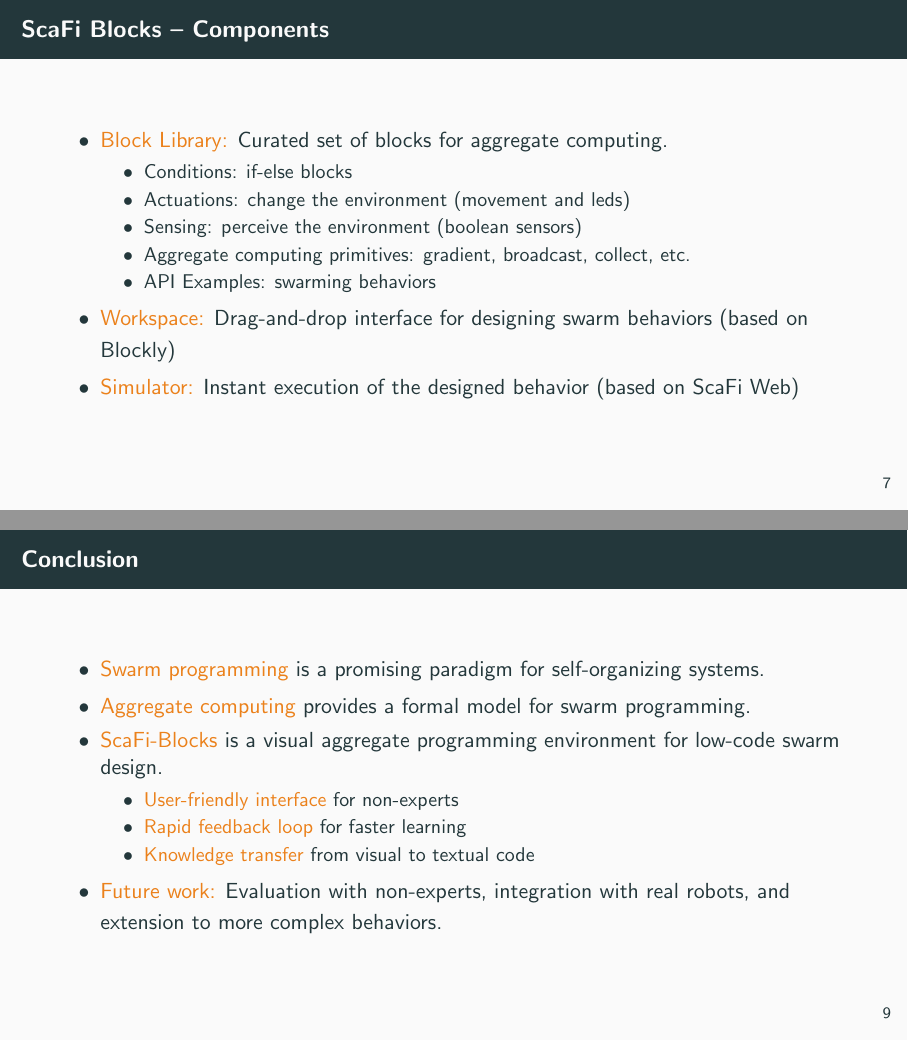
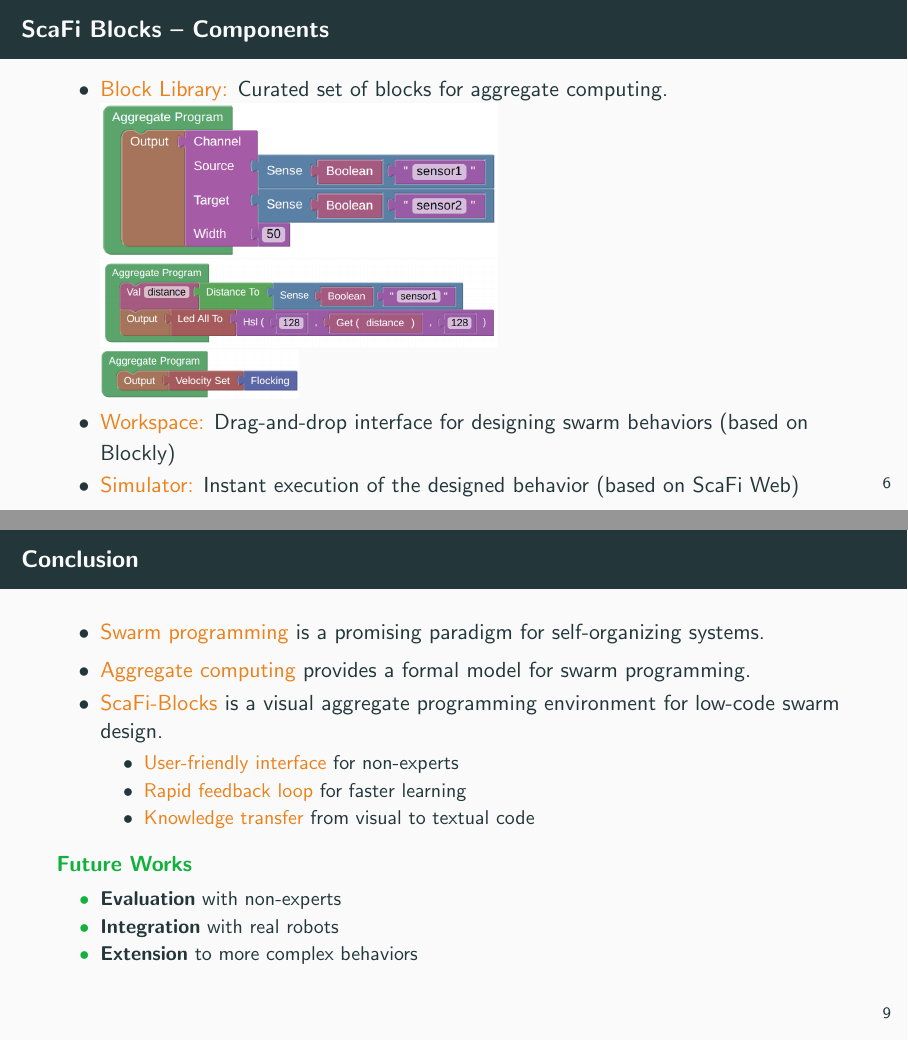
Before and after one commit to cric96/presentation-2024-coordination-scafi-web-blocks, LaTeX slides (presentation-2024-coordination-scafi-web-blocks.tex): pages 9 and 12 of 12 before the commit and pages 8 and 12 of 12 after it, joined at a grey line. Compiled offline with pdfLaTeX.

Commit message:
chore: add images

```diff
--- a/presentation-2024-coordination-scafi-web-blocks.tex
+++ b/presentation-2024-coordination-scafi-web-blocks.tex
@@ -168,22 +169,27 @@
+\begin{frame}{ScaFi Blocks -- Components}
+	\begin{itemize}
+		\item \alert{Block Library:} Curated set of blocks for aggregate computing.
+		%\begin{itemize}
+		%	\item Conditions: if-else blocks
+		%	\item Actuations: change the environment (movement and leds)
+		%	\item Sensing: perceive the environment (boolean sensors)
+		%	\item Aggregate computing primitives: gradient, broadcast, collect, etc.
+		%	\item API Examples: swarming behaviors
+		%\end{itemize}
+
+		\includegraphics[width=0.5\textwidth]{img/channel-visual.png}
+		\includegraphics[width=0.5\textwidth]{img/distance-example.png}
+
+		\includegraphics[width=0.25\textwidth]{img/movement-example.png}
+		\item \alert{Workspace:} Drag-and-drop interface for designing swarm behaviors (based on Blockly)
+		\item \alert{Simulator:} Instant execution of the designed behavior (based on ScaFi Web)
+	\end{itemize}
 \end{frame}
 \begin{frame}{ScaFi-Blocks -- Architecture}
 	\centering
 	\includegraphics[width=0.5\textwidth]{img/scafi-blocks-architecture.drawio.pdf}
 \end{frame}
-\begin{frame}{ScaFi Blocks -- Components}
-	\begin{itemize}
-		\item \alert{Block Library:} Curated set of blocks for aggregate computing.
-		\begin{itemize}
-			\item Conditions: if-else blocks
-			\item Actuations: change the environment (movement and leds)
-			\item Sensing: perceive the environment (boolean sensors)
-			\item Aggregate computing primitives: gradient, broadcast, collect, etc.
-			\item API Examples: swarming behaviors
-		\end{itemize}
-		\item \alert{Workspace:} Drag-and-drop interface for designing swarm behaviors (based on Blockly)
-		\item \alert{Simulator:} Instant execution of the designed behavior (based on ScaFi Web)
-	\end{itemize}
-\end{frame}
+
 \begin{frame}{ScaFi-Blocks -- Interface}
 	\centering
 	\includegraphics[width=\textwidth]{img/scafiblocks.png}
@@ -201,7 +207,13 @@
 		\item \alert{Rapid feedback loop} for faster learning
 		\item \alert{Knowledge transfer} from visual to textual code
 	\end{itemize}
-	\item \alert{Future work:} Evaluation with non-experts, integration with real robots, and extension to more complex behaviors.
+	\begin{exampleblock}{Future Works}
+		\begin{itemize}
+		\item \textbf{Evaluation} with non-experts
+		\item \textbf{Integration} with real robots
+		\item \textbf{Extension} to more complex behaviors
+		\end{itemize}
+	\end{exampleblock}
 \end{itemize}
 \end{frame}
 \end{document}
```
Also changed, not shown: img/channel-visual.png (added), img/distance-example.png (added), img/movement-example.png (added), presentation-2024-coordination-scafi-web-blocks.tex (9 more changed lines).
